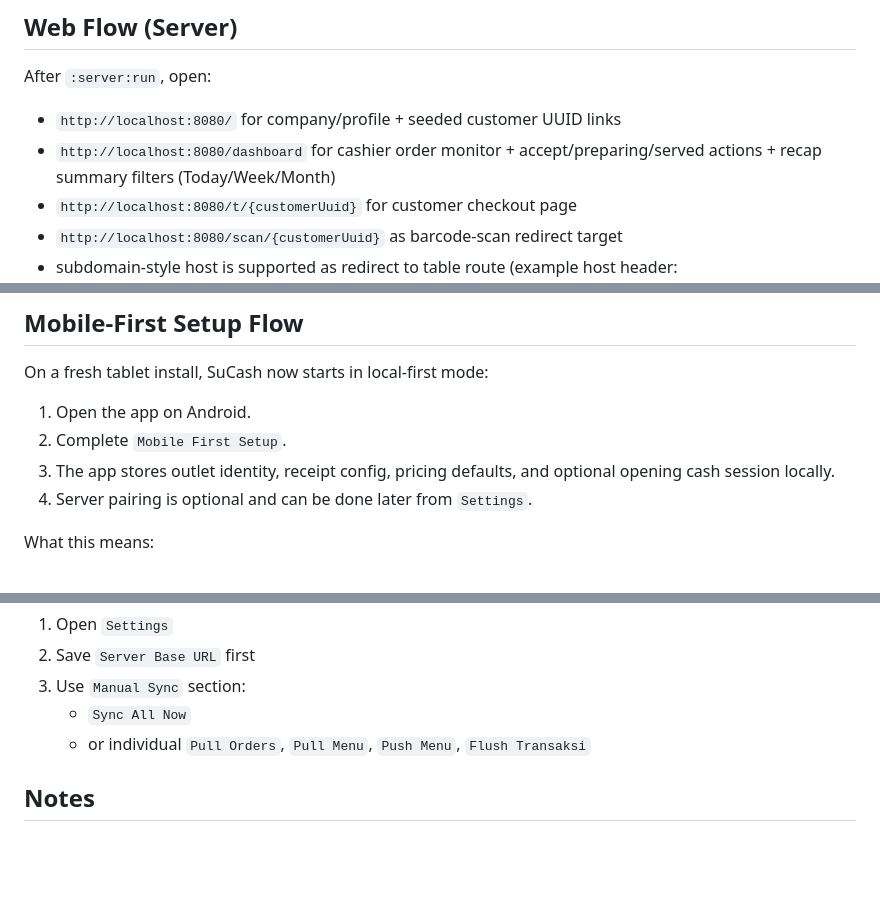
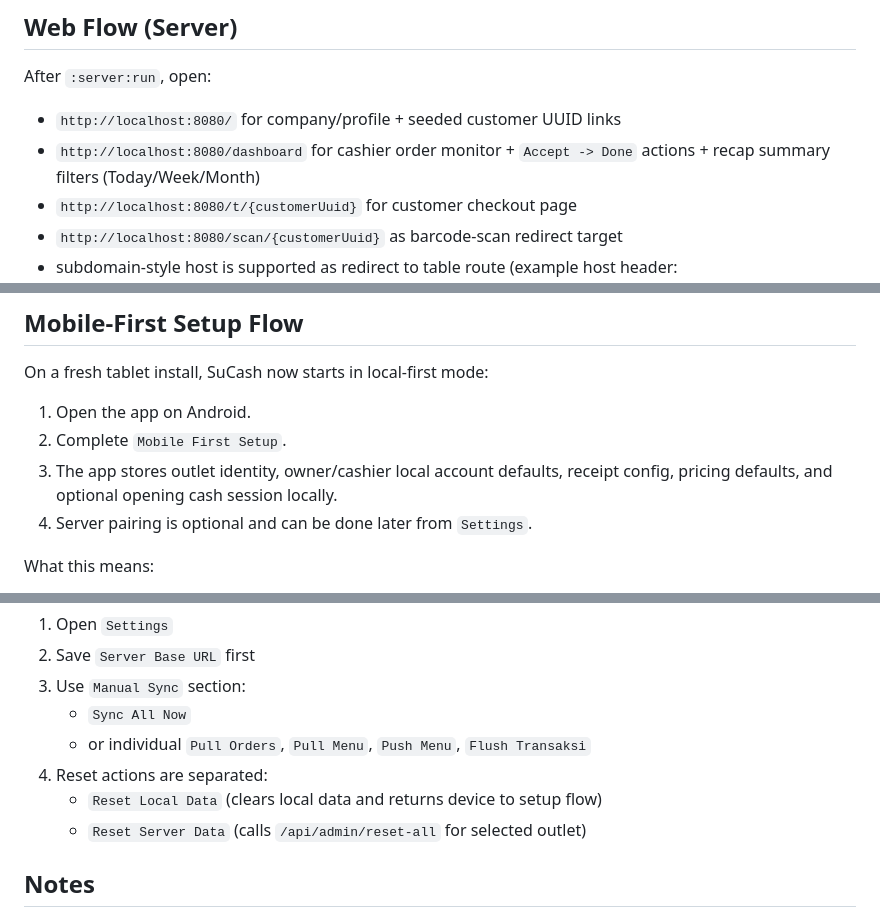
Before and after one commit to DurrrA/seni-bersua, a Markdown page: README.md, 3 parts joined by grey strips. Drawn GitHub-style; blank space fills up the shorter version.

```diff
--- a/README.md
+++ b/README.md
@@ -132,7 +138,7 @@ Server config precedence:
 After `:server:run`, open:
 
 - `http://localhost:8080/` for company/profile + seeded customer UUID links
-- `http://localhost:8080/dashboard` for cashier order monitor + accept/preparing/served actions + recap summary filters (Today/Week/Month)
+- `http://localhost:8080/dashboard` for cashier order monitor + `Accept -> Done` actions + recap summary filters (Today/Week/Month)
 - `http://localhost:8080/t/{customerUuid}` for customer checkout page
 - `http://localhost:8080/scan/{customerUuid}` as barcode-scan redirect target
 - subdomain-style host is supported as redirect to table route (example host header: `{customerUuid}.localhost` -> `/t/{customerUuid}`)
@@ -179,7 +186,7 @@ On a fresh tablet install, SuCash now starts in local-first mode:
 
 1. Open the app on Android.
 2. Complete `Mobile First Setup`.
-3. The app stores outlet identity, receipt config, pricing defaults, and optional opening cash session locally.
+3. The app stores outlet identity, owner/cashier local account defaults, receipt config, pricing defaults, and optional opening cash session locally.
 4. Server pairing is optional and can be done later from `Settings`.
 
 What this means:
@@ -257,6 +271,9 @@ Manual full sync:
 3. Use `Manual Sync` section:
    - `Sync All Now`
    - or individual `Pull Orders`, `Pull Menu`, `Push Menu`, `Flush Transaksi`
+4. Reset actions are separated:
+   - `Reset Local Data` (clears local data and returns device to setup flow)
+   - `Reset Server Data` (calls `/api/admin/reset-all` for selected outlet)
 
 ## Notes
 
```
Also changed, not shown: other parts of README.md (+19 -5 lines).
